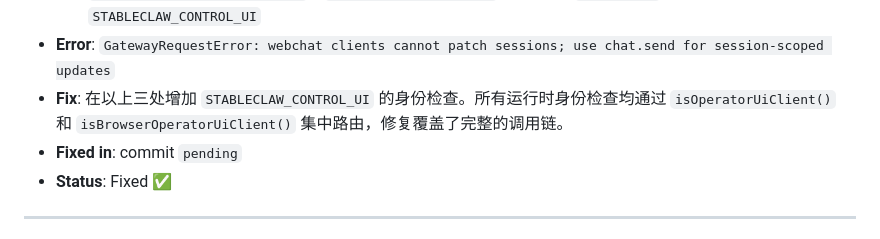
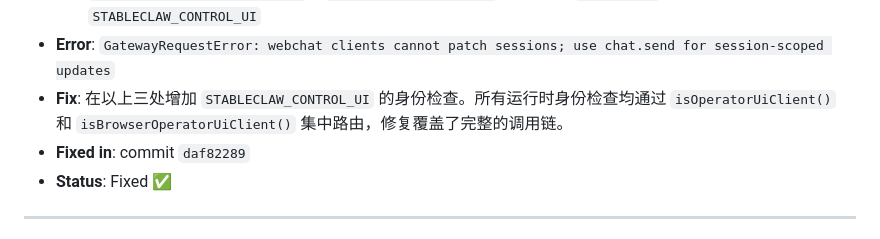
Before and after one commit to ctz168/stableclaw, a Markdown page: bugs.md, the part around the change. Drawn GitHub-style.

Commit message:
docs: update BUG-030 commit hash

```diff
--- a/bugs.md
+++ b/bugs.md
@@ -127,7 +127,7 @@
   3. `isBrowserOperatorUiClient()`（`message-channel.ts:44`）：只识别 `CONTROL_UI`，遗漏 `STABLECLAW_CONTROL_UI`
 - **Error**: `GatewayRequestError: webchat clients cannot patch sessions; use chat.send for session-scoped updates`
 - **Fix**: 在以上三处增加 `STABLECLAW_CONTROL_UI` 的身份检查。所有运行时身份检查均通过 `isOperatorUiClient()` 和 `isBrowserOperatorUiClient()` 集中路由，修复覆盖了完整的调用链。
-- **Fixed in**: commit `pending`
+- **Fixed in**: commit `daf82289`
 - **Status**: Fixed ✅
 
 ---
```
